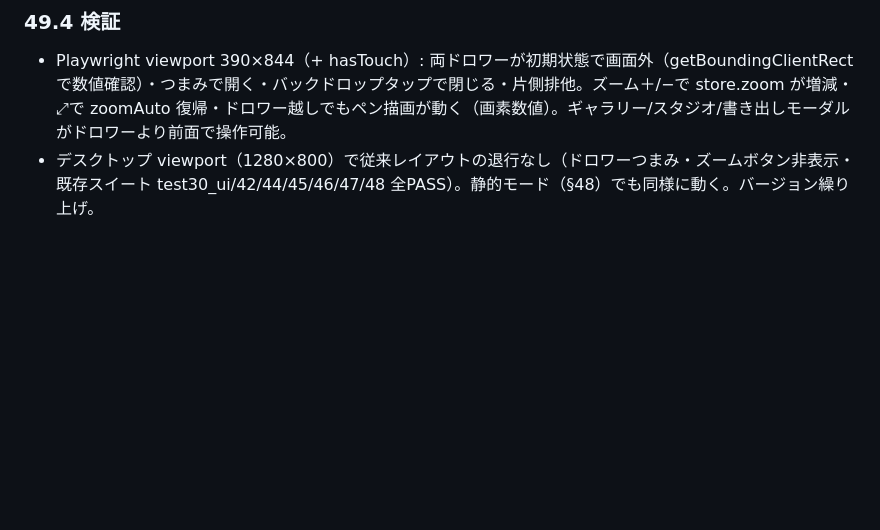
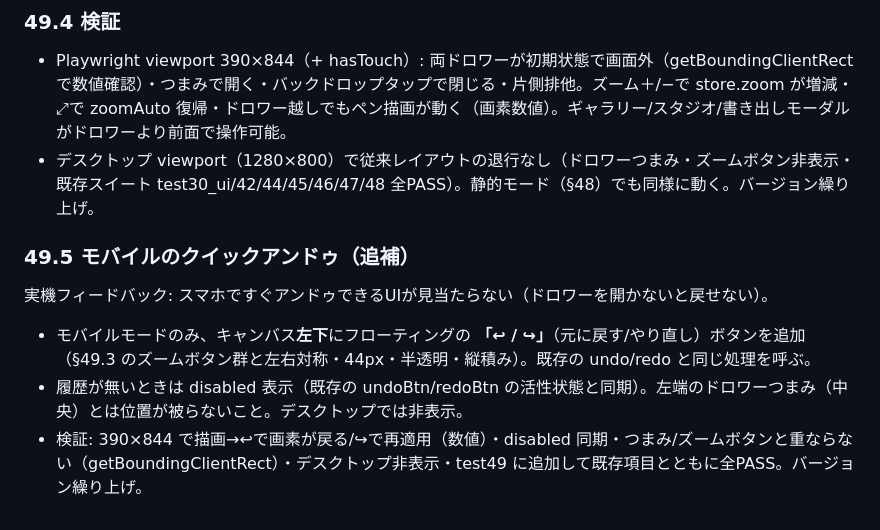
Before and after one commit to tanity0/AI_MEGLIO, a Markdown page: DESIGN.md, the part around the change. GitHub-like rendering; blank space fills up the shorter version.

Commit message:
Add §49.5: モバイルのクイックアンドゥ（フローティング↩/↪）の設計
Co-Authored-By: Claude Fable 5 <noreply@anthropic.com>
Claude-Session: https://claude.ai/code/session_01TCT8PqbS8eP5Rvzr74BbWG

```diff
--- a/DESIGN.md
+++ b/DESIGN.md
@@ -1552,3 +1552,11 @@ API不要の draw→GPT 最短経路の最後の1ピース。現在フレーム
 
 - Playwright viewport 390×844（+ hasTouch）: 両ドロワーが初期状態で画面外（getBoundingClientRect で数値確認）・つまみで開く・バックドロップタップで閉じる・片側排他。ズーム＋/−で store.zoom が増減・⤢で zoomAuto 復帰・ドロワー越しでもペン描画が動く（画素数値）。ギャラリー/スタジオ/書き出しモーダルがドロワーより前面で操作可能。
 - デスクトップ viewport（1280×800）で従来レイアウトの退行なし（ドロワーつまみ・ズームボタン非表示・既存スイート test30_ui/42/44/45/46/47/48 全PASS）。静的モード（§48）でも同様に動く。バージョン繰り上げ。
+
+### 49.5 モバイルのクイックアンドゥ（追補）
+
+実機フィードバック: スマホですぐアンドゥできるUIが見当たらない（ドロワーを開かないと戻せない）。
+
+- モバイルモードのみ、キャンバス**左下**にフローティングの **「↩ / ↪」**（元に戻す/やり直し）ボタンを追加（§49.3 のズームボタン群と左右対称・44px・半透明・縦積み）。既存の undo/redo と同じ処理を呼ぶ。
+- 履歴が無いときは disabled 表示（既存の undoBtn/redoBtn の活性状態と同期）。左端のドロワーつまみ（中央）とは位置が被らないこと。デスクトップでは非表示。
+- 検証: 390×844 で描画→↩で画素が戻る/↪で再適用（数値）・disabled 同期・つまみ/ズームボタンと重ならない（getBoundingClientRect）・デスクトップ非表示・test49 に追加して既存項目とともに全PASS。バージョン繰り上げ。
```
